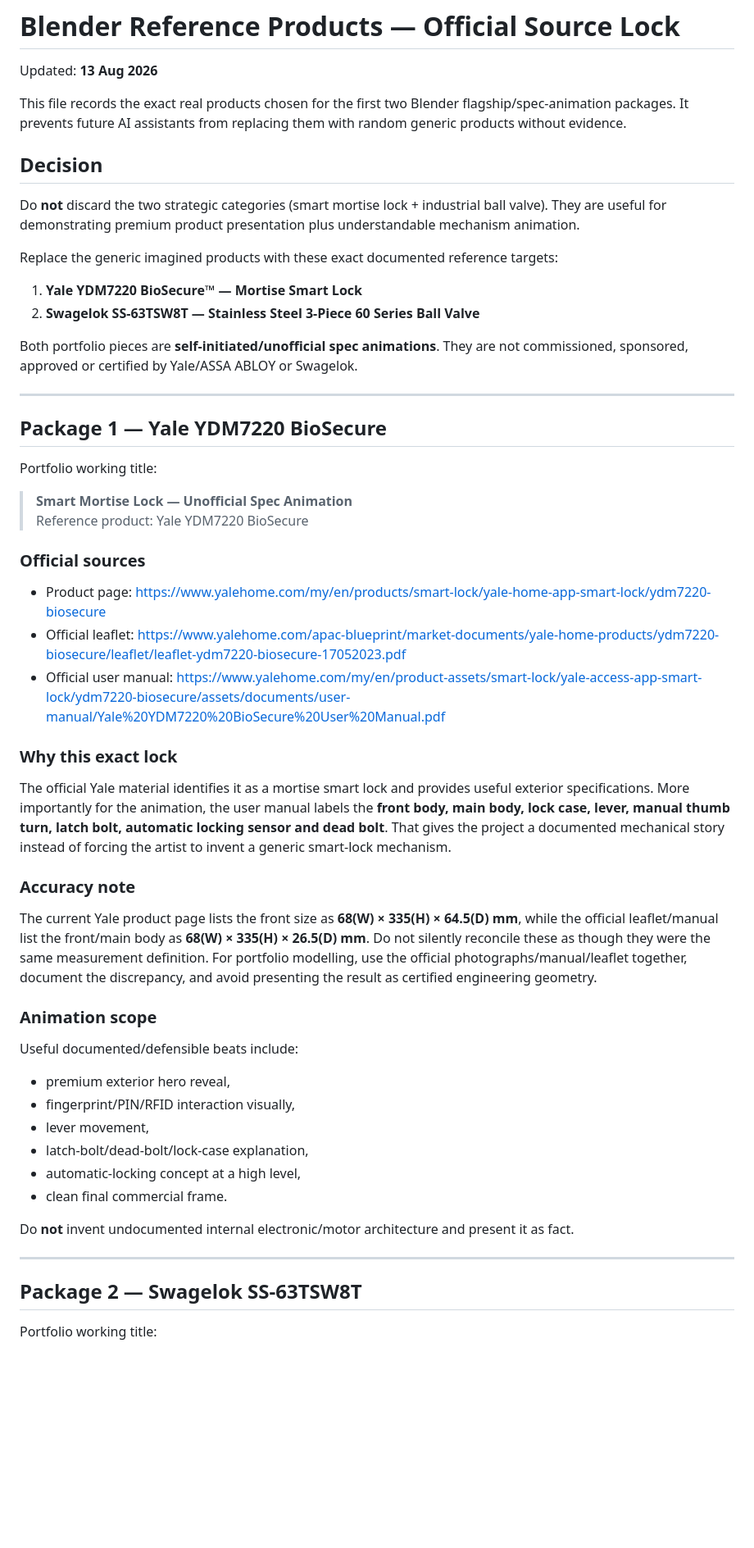
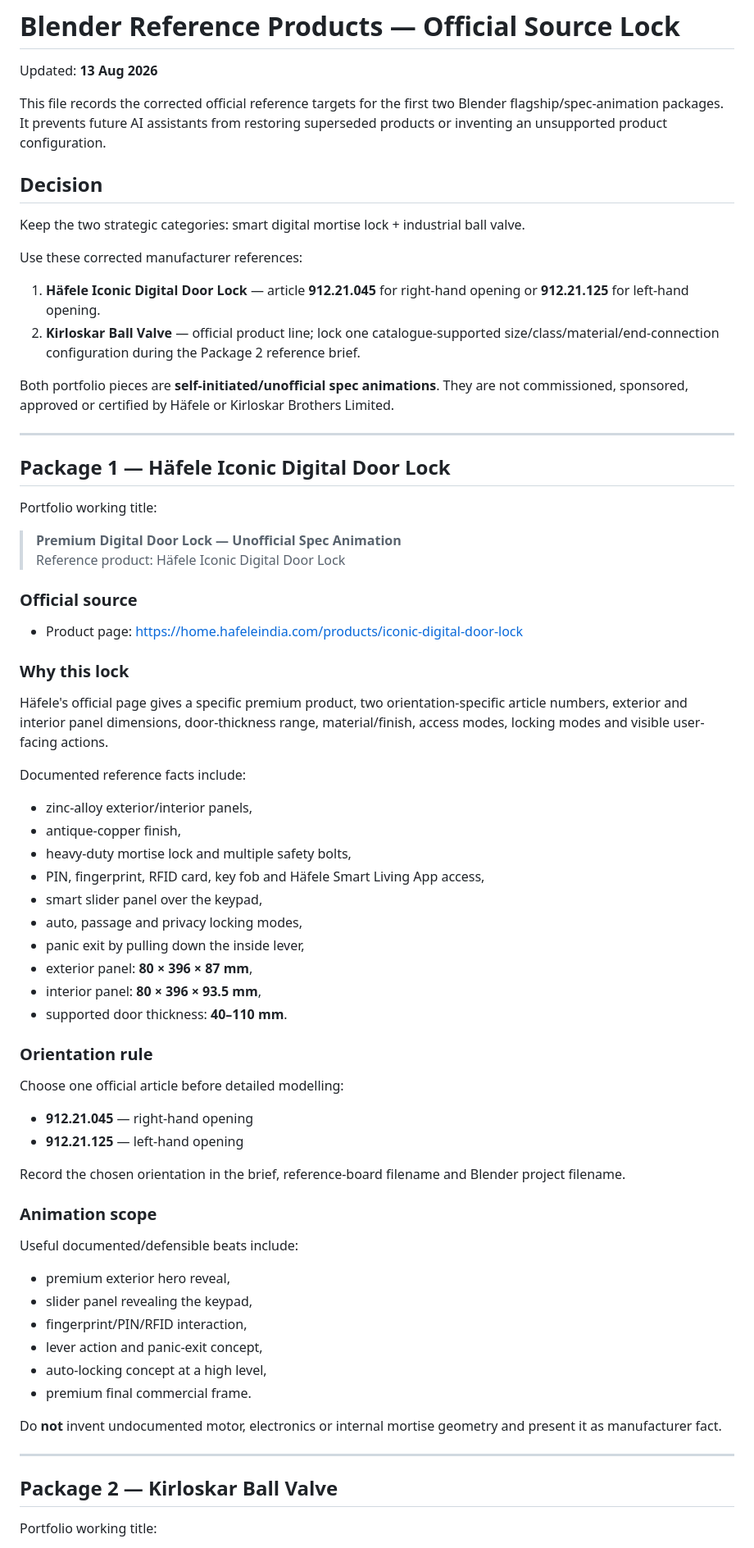
Before and after one commit to arif-hstu/1M-Target-Personal-Execution-OS, a Markdown page: BLENDER_REFERENCE_PRODUCTS.md, the part around one of its changes. Shown at 82% size. Rendered like a GitHub page; blank space fills up the shorter version.

Commit message:
Replace Blender reference product source lock

```diff
--- a/BLENDER_REFERENCE_PRODUCTS.md
+++ b/BLENDER_REFERENCE_PRODUCTS.md
@@ -2,58 +2,74 @@
 
 Updated: **13 Aug 2026**
 
-This file records the exact real products chosen for the first two Blender flagship/spec-animation packages. It prevents future AI assistants from replacing them with random generic products without evidence.
+This file records the corrected official reference targets for the first two Blender flagship/spec-animation packages. It prevents future AI assistants from restoring superseded products or inventing an unsupported product configuration.
 
 ## Decision
 
-Do **not** discard the two strategic categories (smart mortise lock + industrial ball valve). They are useful for demonstrating premium product presentation plus understandable mechanism animation.
+Keep the two strategic categories: smart digital mortise lock + industrial ball valve.
 
-Replace the generic imagined products with these exact documented reference targets:
+Use these corrected manufacturer references:
 
-1. **Yale YDM7220 BioSecure™ — Mortise Smart Lock**
-2. **Swagelok SS-63TSW8T — Stainless Steel 3-Piece 60 Series Ball Valve**
+1. **Häfele Iconic Digital Door Lock** — article **912.21.045** for right-hand opening or **912.21.125** for left-hand opening.
+2. **Kirloskar Ball Valve** — official product line; lock one catalogue-supported size/class/material/end-connection configuration during the Package 2 reference brief.
 
-Both portfolio pieces are **self-initiated/unofficial spec animations**. They are not commissioned, sponsored, approved or certified by Yale/ASSA ABLOY or Swagelok.
+Both portfolio pieces are **self-initiated/unofficial spec animations**. They are not commissioned, sponsored, approved or certified by Häfele or Kirloskar Brothers Limited.
 
 ---
 
-## Package 1 — Yale YDM7220 BioSecure
+## Package 1 — Häfele Iconic Digital Door Lock
 
 Portfolio working title:
 
-> **Smart Mortise Lock — Unofficial Spec Animation**
-> Reference product: Yale YDM7220 BioSecure
+> **Premium Digital Door Lock — Unofficial Spec Animation**
+> Reference product: Häfele Iconic Digital Door Lock
 
-### Official sources
+### Official source
 
-- Product page: https://www.yalehome.com/my/en/products/smart-lock/yale-home-app-smart-lock/ydm7220-biosecure
-- Official leaflet: https://www.yalehome.com/apac-blueprint/market-documents/yale-home-products/ydm7220-biosecure/leaflet/leaflet-ydm7220-biosecure-17052023.pdf
-- Official user manual: https://www.yalehome.com/my/en/product-assets/smart-lock/yale-access-app-smart-lock/ydm7220-biosecure/assets/documents/user-manual/Yale%20YDM7220%20BioSecure%20User%20Manual.pdf
+- Product page: https://home.hafeleindia.com/products/iconic-digital-door-lock
 
-### Why this exact lock
+### Why this lock
 
-The official Yale material identifies it as a mortise smart lock and provides useful exterior specifications. More importantly for the animation, the user manual labels the **front body, main body, lock case, lever, manual thumb turn, latch bolt, automatic locking sensor and dead bolt**. That gives the project a documented mechanical story instead of forcing the artist to invent a generic smart-lock mechanism.
+Häfele's official page gives a specific premium product, two orientation-specific article numbers, exterior and interior panel dimensions, door-thickness range, material/finish, access modes, locking modes and visible user-facing actions.
 
-### Accuracy note
+Documented reference facts include:
 
-The current Yale product page lists the front size as **68(W) × 335(H) × 64.5(D) mm**, while the official leaflet/manual list the front/main body as **68(W) × 335(H) × 26.5(D) mm**. Do not silently reconcile these as though they were the same measurement definition. For portfolio modelling, use the official photographs/manual/leaflet together, document the discrepancy, and avoid presenting the result as certified engineering geometry.
+- zinc-alloy exterior/interior panels,
+- antique-copper finish,
+- heavy-duty mortise lock and multiple safety bolts,
+- PIN, fingerprint, RFID card, key fob and Häfele Smart Living App access,
+- smart slider panel over the keypad,
+- auto, passage and privacy locking modes,
+- panic exit by pulling down the inside lever,
+- exterior panel: **80 × 396 × 87 mm**,
+- interior panel: **80 × 396 × 93.5 mm**,
+- supported door thickness: **40–110 mm**.
+
+### Orientation rule
+
+Choose one official article before detailed modelling:
+
+- **912.21.045** — right-hand opening
+- **912.21.125** — left-hand opening
+
+Record the chosen orientation in the brief, reference-board filename and Blender project filename.
 
 ### Animation scope
 
 Useful documented/defensible beats include:
 
 - premium exterior hero reveal,
-- fingerprint/PIN/RFID interaction visually,
-- lever movement,
-- latch-bolt/dead-bolt/lock-case explanation,
-- automatic-locking concept at a high level,
-- clean final commercial frame.
+- slider panel revealing the keypad,
+- fingerprint/PIN/RFID interaction,
+- lever action and panic-exit concept,
+- auto-locking concept at a high level,
+- premium final commercial frame.
 
-Do **not** invent undocumented internal electronic/motor architecture and present it as fact.
+Do **not** invent undocumented motor, electronics or internal mortise geometry and present it as manufacturer fact.
 
 ---
 
-## Package 2 — Swagelok SS-63TSW8T
+## Package 2 — Kirloskar Ball Valve
 
 Portfolio working title:
 
```
Also changed, not shown: other parts of BLENDER_REFERENCE_PRODUCTS.md (+28 -18 lines).
